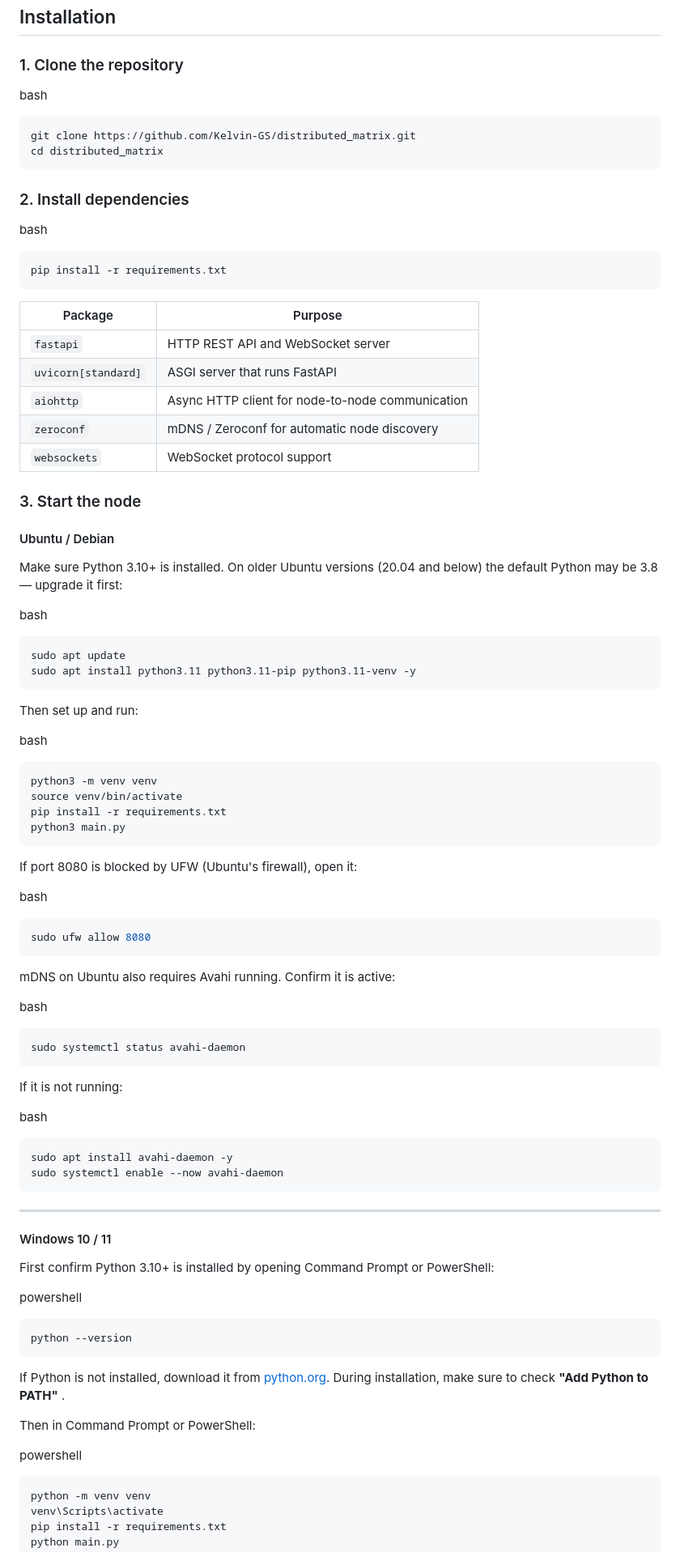
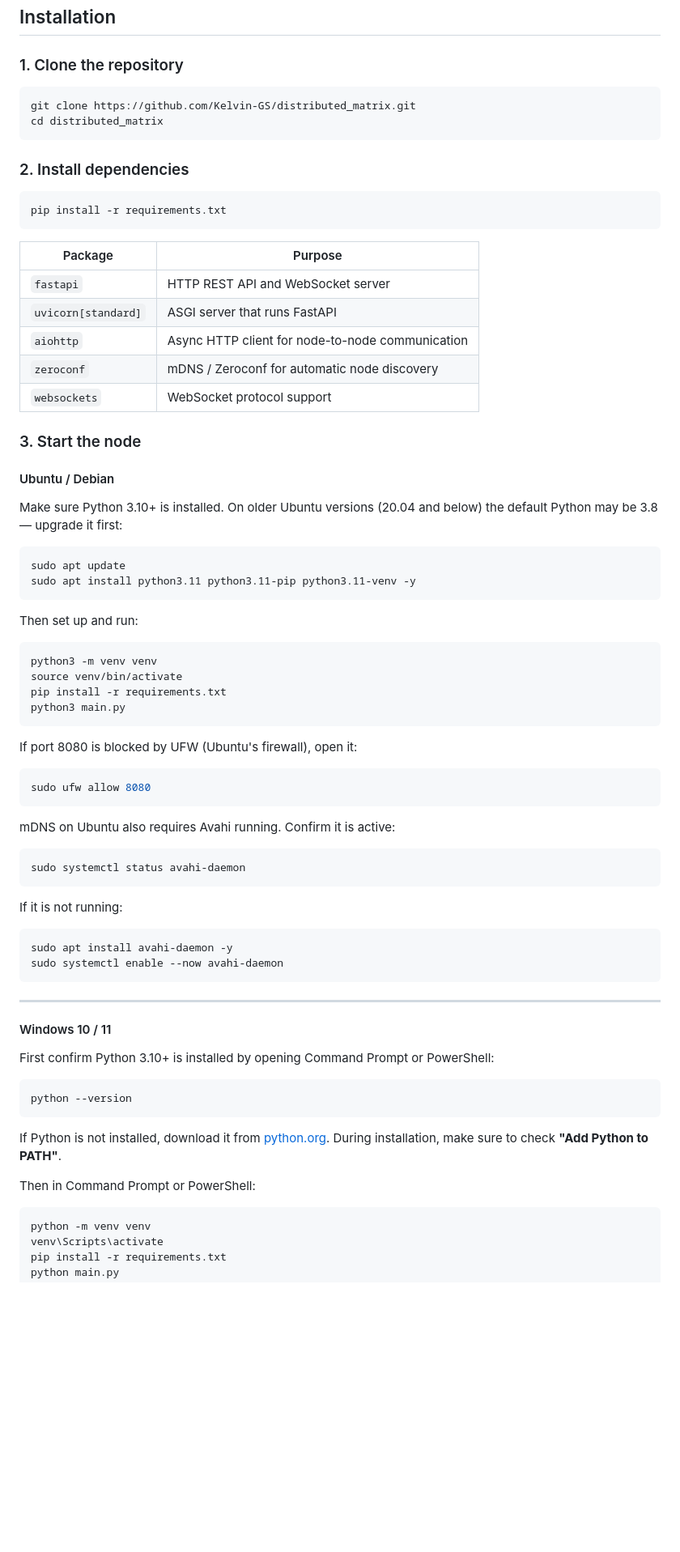
Before and after one commit to Kelvin-GS/distributed_matrix, a Markdown page: README.md, the part around one of its changes. Shown at 81% size. Drawn GitHub-style; blank space fills up the shorter version.

````diff
--- a/README.md
+++ b/README.md
@@ -86,8 +86,6 @@ The interesting engineering is not the multiplication itself. It is everything a
 
 ### 1. Clone the repository
 
-bash
-
 ```bash
 git clone https://github.com/Kelvin-GS/distributed_matrix.git
 cd distributed_matrix
@@ -95,19 +93,17 @@ cd distributed_matrix
 
 ### 2. Install dependencies
 
-bash
-
 ```bash
 pip install -r requirements.txt
 ```
 
-| Package               | Purpose                                          |
-| --------------------- | ------------------------------------------------ |
-| `fastapi`           | HTTP REST API and WebSocket server               |
-| `uvicorn[standard]` | ASGI server that runs FastAPI                    |
-| `aiohttp`           | Async HTTP client for node-to-node communication |
-| `zeroconf`          | mDNS / Zeroconf for automatic node discovery     |
-| `websockets`        | WebSocket protocol support                       |
+| Package | Purpose |
+|---|---|
+| `fastapi` | HTTP REST API and WebSocket server |
+| `uvicorn[standard]` | ASGI server that runs FastAPI |
+| `aiohttp` | Async HTTP client for node-to-node communication |
+| `zeroconf` | mDNS / Zeroconf for automatic node discovery |
+| `websockets` | WebSocket protocol support |
 
 ### 3. Start the node
 
@@ -115,16 +111,12 @@ pip install -r requirements.txt
 
 Make sure Python 3.10+ is installed. On older Ubuntu versions (20.04 and below) the default Python may be 3.8 — upgrade it first:
 
-bash
-
 ```bash
 sudo apt update
 sudo apt install python3.11 python3.11-pip python3.11-venv -y
 ```
 
 Then set up and run:
-
-bash
 
 ```bash
 python3 -m venv venv
@@ -135,23 +127,17 @@ python3 main.py
 
 If port 8080 is blocked by UFW (Ubuntu's firewall), open it:
 
-bash
-
 ```bash
 sudo ufw allow 8080
 ```
 
 mDNS on Ubuntu also requires Avahi running. Confirm it is active:
 
-bash
-
 ```bash
 sudo systemctl status avahi-daemon
 ```
 
 If it is not running:
-
-bash
 
 ```bash
 sudo apt install avahi-daemon -y
@@ -164,17 +150,13 @@ sudo systemctl enable --now avahi-daemon
 
 First confirm Python 3.10+ is installed by opening Command Prompt or PowerShell:
 
-powershell
-
 ```powershell
 python --version
 ```
 
-If Python is not installed, download it from [python.org](https://www.python.org/downloads/). During installation, make sure to check  **"Add Python to PATH"** .
+If Python is not installed, download it from [python.org](https://www.python.org/downloads/). During installation, make sure to check **"Add Python to PATH"**.
 
 Then in Command Prompt or PowerShell:
-
-powershell
 
 ```powershell
 python -m venv venv
````
Also changed, not shown: other parts of README.md (+67 -13 lines).
